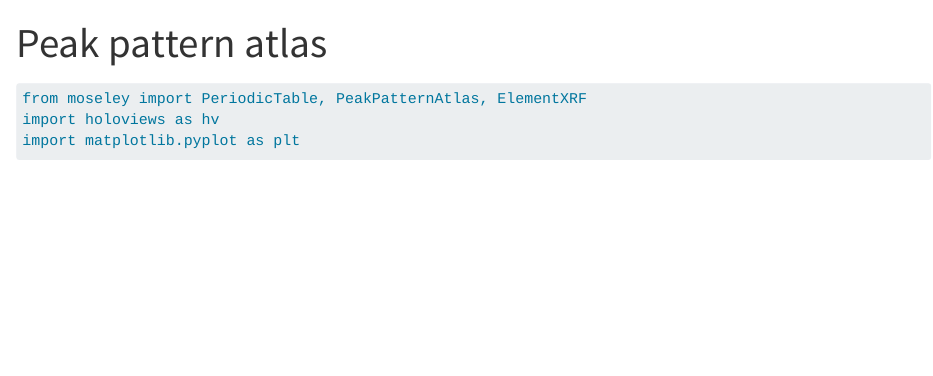
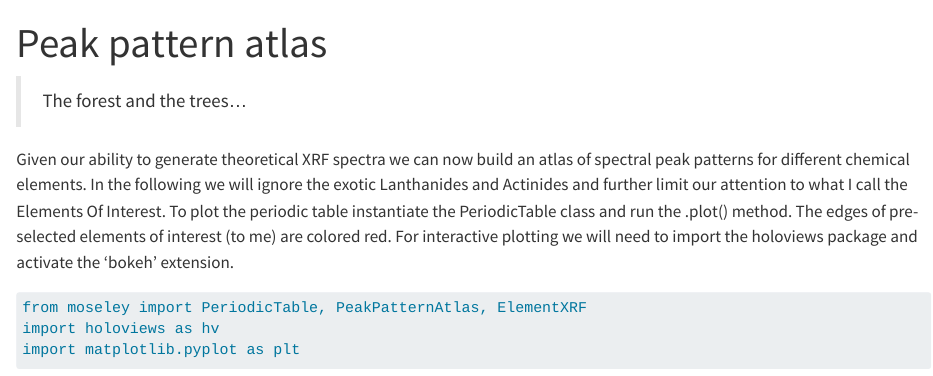
Before and after one commit to fligt/moseley, a Quarto document (notebooks/02_a-peak-pattern-atlas.qmd): the page in a window 1100 px wide, from its top. Rendered offline with R 4.5, knitr and Pandoc in place of Quarto, with nearby package versions; some code elsewhere in the file could not run offline.

Commit message:
trying to fix proza in peak pattern atlas doc

````diff
--- a/notebooks/02_a-peak-pattern-atlas.qmd
+++ b/notebooks/02_a-peak-pattern-atlas.qmd
@@ -12,6 +12,11 @@ jupyter:
     language: python
     name: python3
 ---
+
+> The forest and the trees...
+
+Given our ability to generate theoretical XRF spectra we can now build an atlas of spectral peak patterns for different chemical elements. In the following we will ignore the exotic Lanthanides and Actinides and further limit our attention to what I call the Elements Of Interest. To plot the periodic table instantiate the PeriodicTable class and run the .plot() method. The edges of pre-selected elements of interest (to me) are colored red. For interactive plotting we will need to import the holoviews package and activate the 'bokeh' extension.
+
 
 ```{python}
 from moseley import PeriodicTable, PeakPatternAtlas, ElementXRF
````
Also changed, not shown: docs/search.json, 4 other files.
